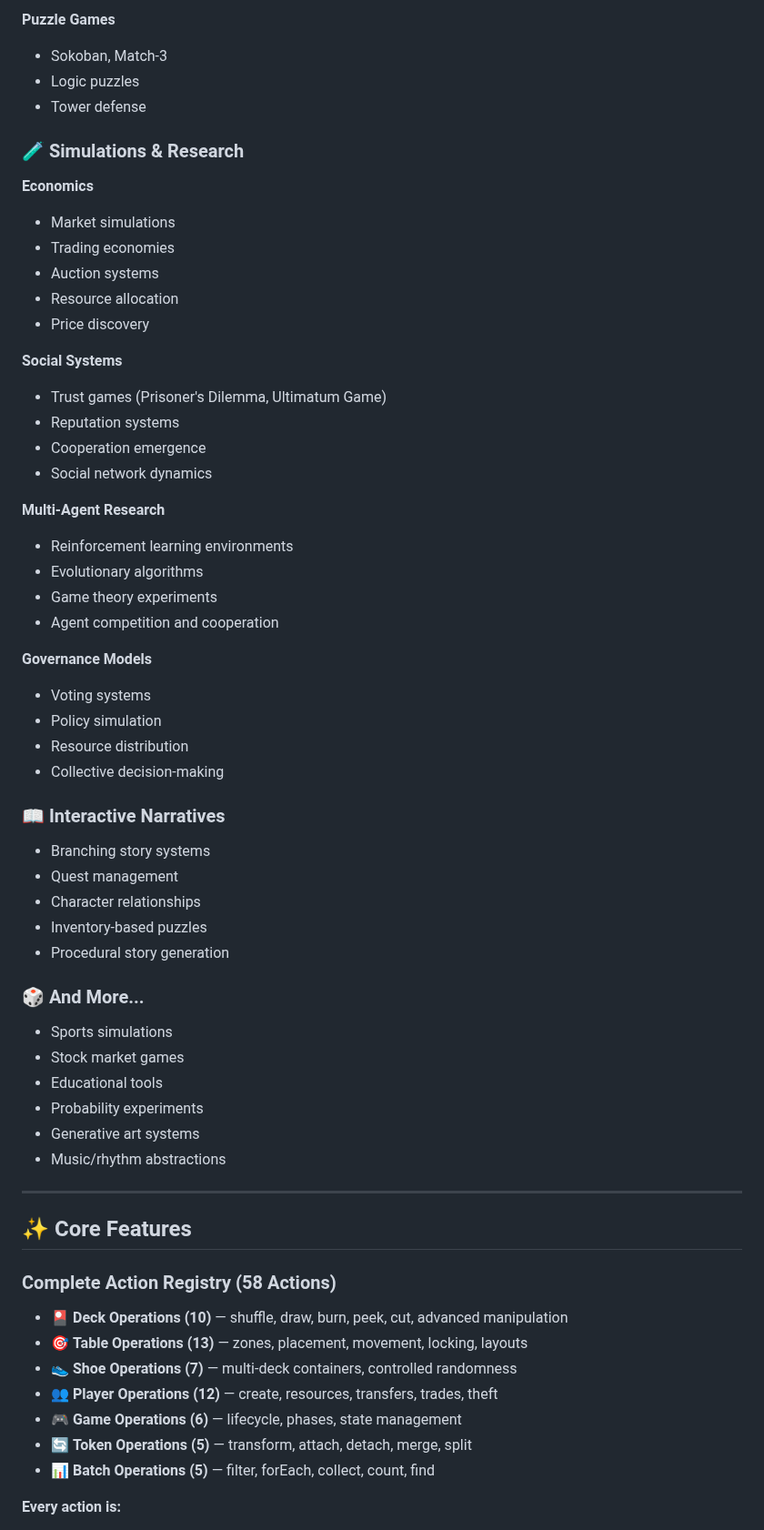
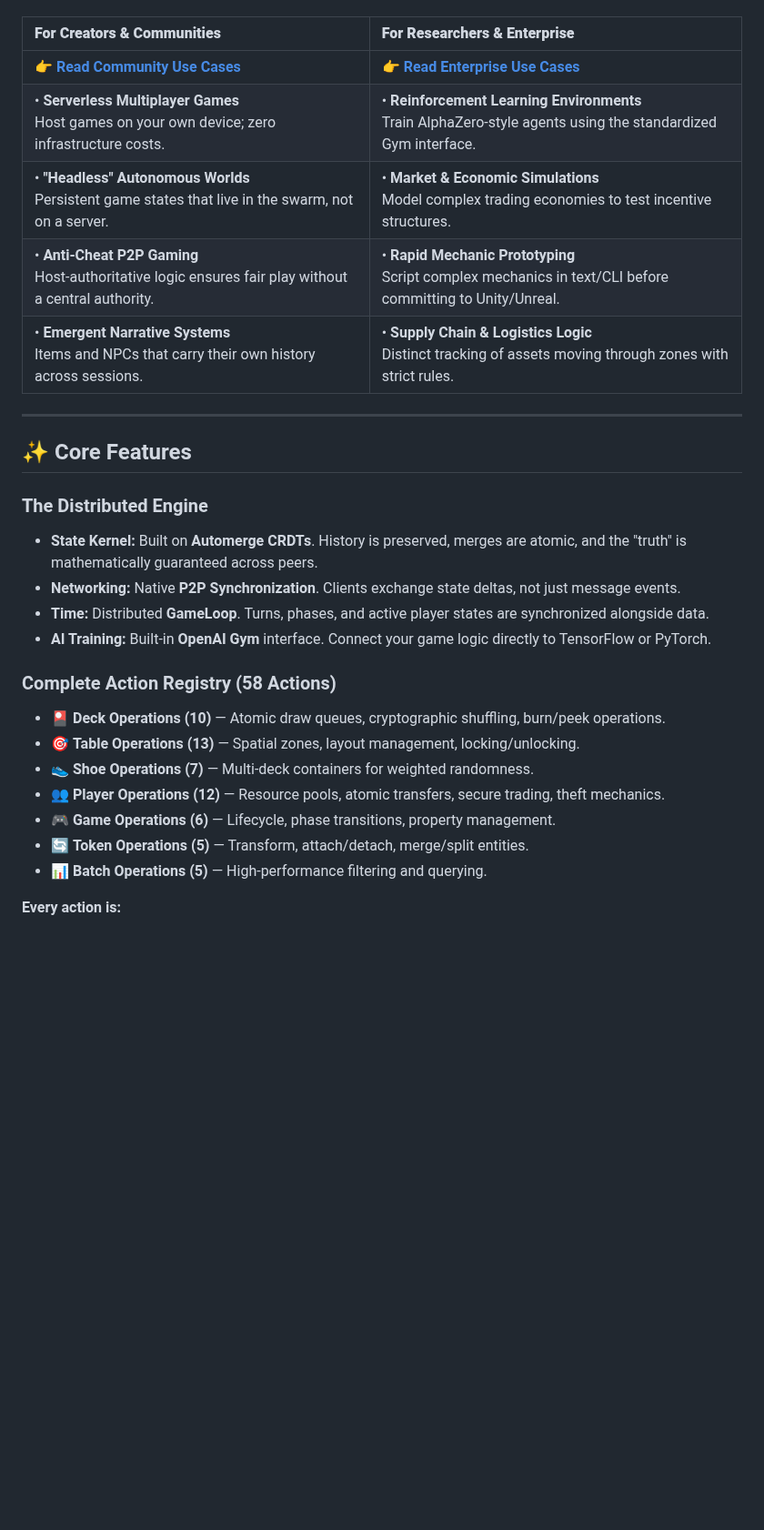
Before and after one commit to flammafex/hypertoken, a Markdown page: README.md, the part around one of its changes. Shown at 91% size. Drawn GitHub-style; blank space fills up the shorter version.

```diff
--- a/README.md
+++ b/README.md
@@ -64,65 +37,29 @@ HyperToken provides the primitives to model **any discrete system where entities
-**Puzzle Games**
-- Sokoban, Match-3
-- Logic puzzles
-- Tower defense
-
-### 🧪 Simulations & Research
-
-**Economics**
-- Market simulations
-- Trading economies
-- Auction systems
-- Resource allocation
-- Price discovery
-
-**Social Systems**
-- Trust games (Prisoner's Dilemma, Ultimatum Game)
-- Reputation systems
-- Cooperation emergence
-- Social network dynamics
-
-**Multi-Agent Research**
-- Reinforcement learning environments
-- Evolutionary algorithms
-- Game theory experiments
-- Agent competition and cooperation
-
-**Governance Models**
-- Voting systems
-- Policy simulation
-- Resource distribution
-- Collective decision-making
-
-### 📖 Interactive Narratives
-
-- Branching story systems
-- Quest management
-- Character relationships
-- Inventory-based puzzles
-- Procedural story generation
-
-### 🎲 And More...
-
-- Sports simulations
-- Stock market games
-- Educational tools
-- Probability experiments
-- Generative art systems
-- Music/rhythm abstractions
+| **For Creators & Communities** | **For Researchers & Enterprise** |
+| :--- | :--- |
+| **[👉 Read Community Use Cases](./COMMUNITY_USE_CASES.md)** | **[👉 Read Enterprise Use Cases](./ENTERPRISE_USE_CASES.md)** |
+| • **Serverless Multiplayer Games**<br>Host games on your own device; zero infrastructure costs. | • **Reinforcement Learning Environments**<br>Train AlphaZero-style agents using the standardized Gym interface. |
+| • **"Headless" Autonomous Worlds**<br>Persistent game states that live in the swarm, not on a server. | • **Market & Economic Simulations**<br>Model complex trading economies to test incentive structures. |
+| • **Anti-Cheat P2P Gaming**<br>Host-authoritative logic ensures fair play without a central authority. | • **Rapid Mechanic Prototyping**<br>Script complex mechanics in text/CLI before committing to Unity/Unreal. |
+| • **Emergent Narrative Systems**<br>Items and NPCs that carry their own history across sessions. | • **Supply Chain & Logistics Logic**<br>Distinct tracking of assets moving through zones with strict rules. |
 
 ---
 
 ## ✨ Core Features
 
+### The Distributed Engine
+- **State Kernel:** Built on **Automerge CRDTs**. History is preserved, merges are atomic, and the "truth" is mathematically guaranteed across peers.
+- **Networking:** Native **P2P Synchronization**. Clients exchange state deltas, not just message events.
+- **Time:** Distributed **GameLoop**. Turns, phases, and active player states are synchronized alongside data.
+- **AI Training:** Built-in **OpenAI Gym** interface. Connect your game logic directly to TensorFlow or PyTorch.
+
 ### Complete Action Registry (58 Actions)
-
-- 🎴 **Deck Operations (10)** — shuffle, draw, burn, peek, cut, advanced manipulation
-- 🎯 **Table Operations (13)** — zones, placement, movement, locking, layouts
-- 👟 **Shoe Operations (7)** — multi-deck containers, controlled randomness
-- 👥 **Player Operations (12)** — create, resources, transfers, trades, theft
-- 🎮 **Game Operations (6)** — lifecycle, phases, state management
-- 🔄 **Token Operations (5)** — transform, attach, detach, merge, split
-- 📊 **Batch Operations (5)** — filter, forEach, collect, count, find
+- 🎴 **Deck Operations (10)** — Atomic draw queues, cryptographic shuffling, burn/peek operations.
+- 🎯 **Table Operations (13)** — Spatial zones, layout management, locking/unlocking.
+- 👟 **Shoe Operations (7)** — Multi-deck containers for weighted randomness.
+- 👥 **Player Operations (12)** — Resource pools, atomic transfers, secure trading, theft mechanics.
+- 🎮 **Game Operations (6)** — Lifecycle, phase transitions, property management.
+- 🔄 **Token Operations (5)** — Transform, attach/detach, merge/split entities.
+- 📊 **Batch Operations (5)** — High-performance filtering and querying.
 
 **Every action is:**
 - ✅ Fully implemented
```
Also changed, not shown: other parts of README.md (+14 -131 lines).
